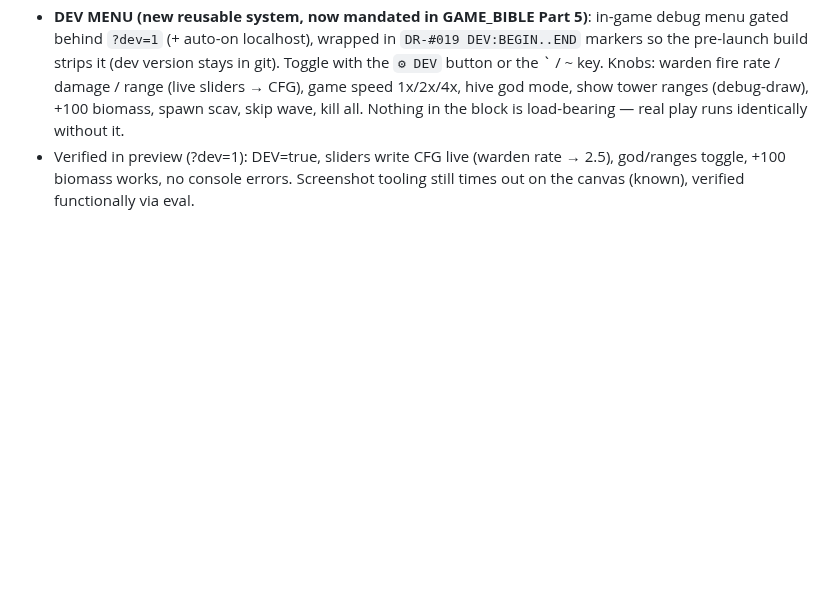
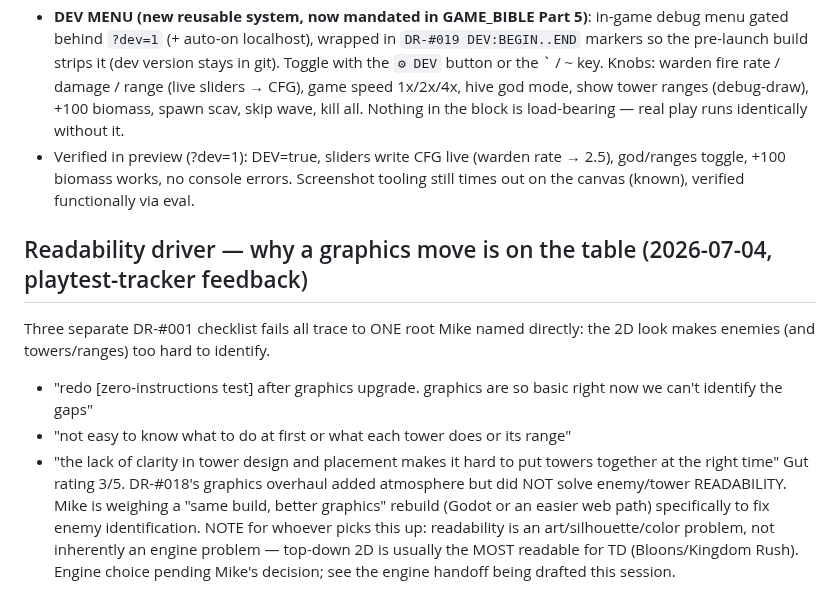
Before and after one commit to michaelnocito/play-area, a Markdown page: deadroot/DEADROOT_DEV_NOTES.md, the part around the change. GitHub-like rendering; blank space fills up the shorter version.

Commit message:
Sync dev files: JF handoff #034->#038, deadroot readability-driver note

```diff
--- a/deadroot/DEADROOT_DEV_NOTES.md
+++ b/deadroot/DEADROOT_DEV_NOTES.md
@@ -533,3 +533,18 @@ wardens to reliably answer normal mobs, keeping perimeter awareness on the playe
 - Verified in preview (?dev=1): DEV=true, sliders write CFG live (warden rate → 2.5),
   god/ranges toggle, +100 biomass works, no console errors. Screenshot tooling still times
   out on the canvas (known), verified functionally via eval.
+
+## Readability driver — why a graphics move is on the table (2026-07-04, playtest-tracker feedback)
+Three separate DR-#001 checklist fails all trace to ONE root Mike named directly: the 2D look
+makes enemies (and towers/ranges) too hard to identify.
+- "redo [zero-instructions test] after graphics upgrade. graphics are so basic right now we
+  can't identify the gaps"
+- "not easy to know what to do at first or what each tower does or its range"
+- "the lack of clarity in tower design and placement makes it hard to put towers together at
+  the right time"
+Gut rating 3/5. DR-#018's graphics overhaul added atmosphere but did NOT solve enemy/tower
+READABILITY. Mike is weighing a "same build, better graphics" rebuild (Godot or an easier
+web path) specifically to fix enemy identification. NOTE for whoever picks this up: readability
+is an art/silhouette/color problem, not inherently an engine problem — top-down 2D is usually
+the MOST readable for TD (Bloons/Kingdom Rush). Engine choice pending Mike's decision; see the
+engine handoff being drafted this session.
```
Also changed, not shown: jade-fist/JADE_FIST_HANDOFF.md (+10 -5 lines).
